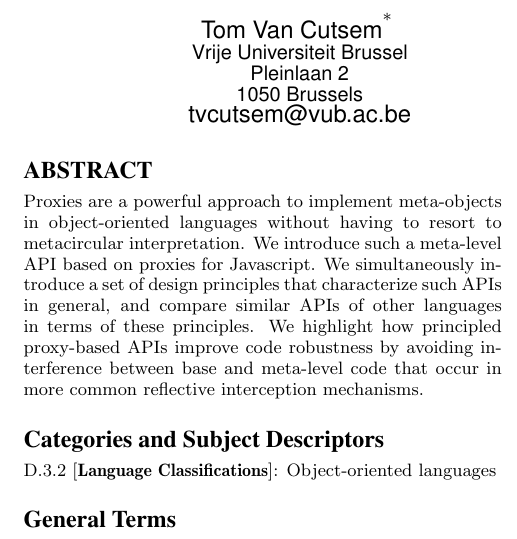
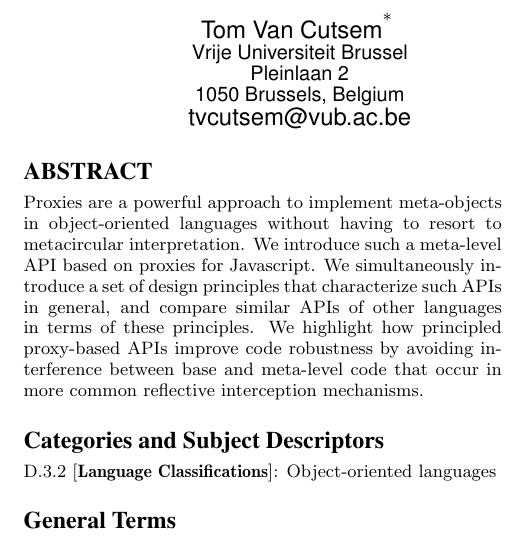
Before and after one commit to tvcutsem/es-lab, a LaTeX paper (doc/proxies/proxies.tex): part of one column of page 1 of 12, cut so that both start at the same text. Compiled offline with pdfLaTeX.

Commit message:
added country

```diff
--- a/doc/proxies/proxies.tex
+++ b/doc/proxies/proxies.tex
@@ -91,7 +91,7 @@
 Tom Van Cutsem\titlenote{Tom Van Cutsem is a Postdoctoral Fellow of the Research Foundation, Flanders (FWO). This work was carried out while on a Visiting Faculty appointment at Google, sponsored by Google and a travel grant from the FWO.}\\
        \affaddr{Vrije Universiteit Brussel}\\
        \affaddr{Pleinlaan 2}\\
-       \affaddr{1050 Brussels}\\
+       \affaddr{1050 Brussels, Belgium}\\
        \email{tvcutsem@vub.ac.be}
 % 2nd. author
 \alignauthor
```
